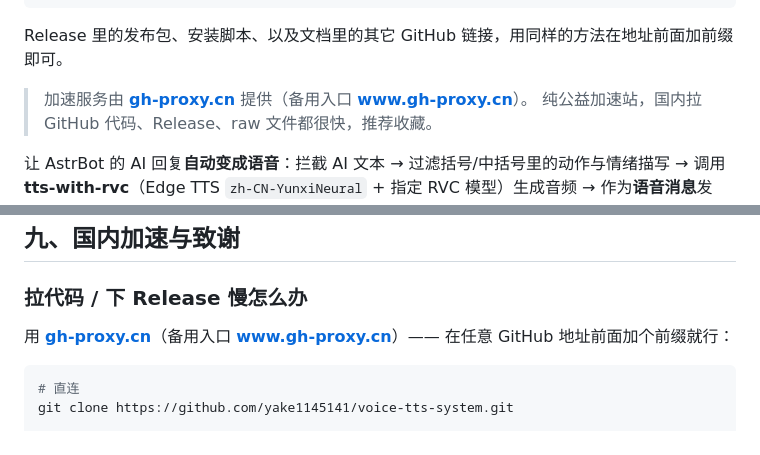
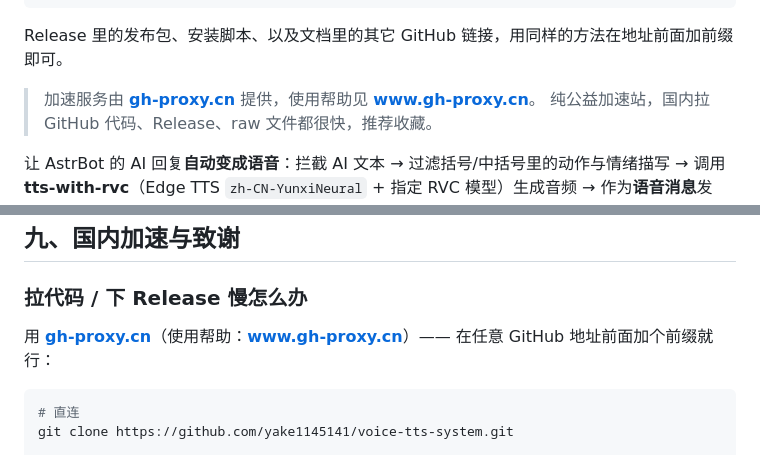
Before and after one commit to yake1145141/voice-tts-system, a Markdown page: README.md, 2 parts joined by grey strips. Drawn GitHub-style.

Commit message:
docs: 修正 gh-proxy.cn 帮助页描述（不是备用入口），并同步插件 README 副本

````diff
--- a/README.md
+++ b/README.md
@@ -21,7 +21,7 @@ git clone https://gh-proxy.cn/https://github.com/yake1145141/voice-tts-system.gi
 
 Release 里的发布包、安装脚本、以及文档里的其它 GitHub 链接，用同样的方法在地址前面加前缀即可。
 
-> 加速服务由 **[gh-proxy.cn](https://gh-proxy.cn)** 提供（备用入口 **[www.gh-proxy.cn](https://www.gh-proxy.cn/)**）。
+> 加速服务由 **[gh-proxy.cn](https://gh-proxy.cn)** 提供，使用帮助见 **[www.gh-proxy.cn](https://www.gh-proxy.cn/)**。
 > 纯公益加速站，国内拉 GitHub 代码、Release、raw 文件都很快，推荐收藏。
 
 让 AstrBot 的 AI 回复**自动变成语音**：拦截 AI 文本 → 过滤括号/中括号里的动作与情绪描写
@@ -614,7 +614,7 @@ AstrBot 日志中 `[VoiceReply]` 的错误行；回复是否超过 `max_text_len
 
 ### 拉代码 / 下 Release 慢怎么办
 
-用 **[gh-proxy.cn](https://gh-proxy.cn)**（备用入口 **[www.gh-proxy.cn](https://www.gh-proxy.cn/)**）——
+用 **[gh-proxy.cn](https://gh-proxy.cn)**（使用帮助：**[www.gh-proxy.cn](https://www.gh-proxy.cn/)**）——
 在任意 GitHub 地址前面加个前缀就行：
 
 ```bash
````
Also changed, not shown: astrbot_plugin_voice_reply/README.md (+2 -2 lines).
